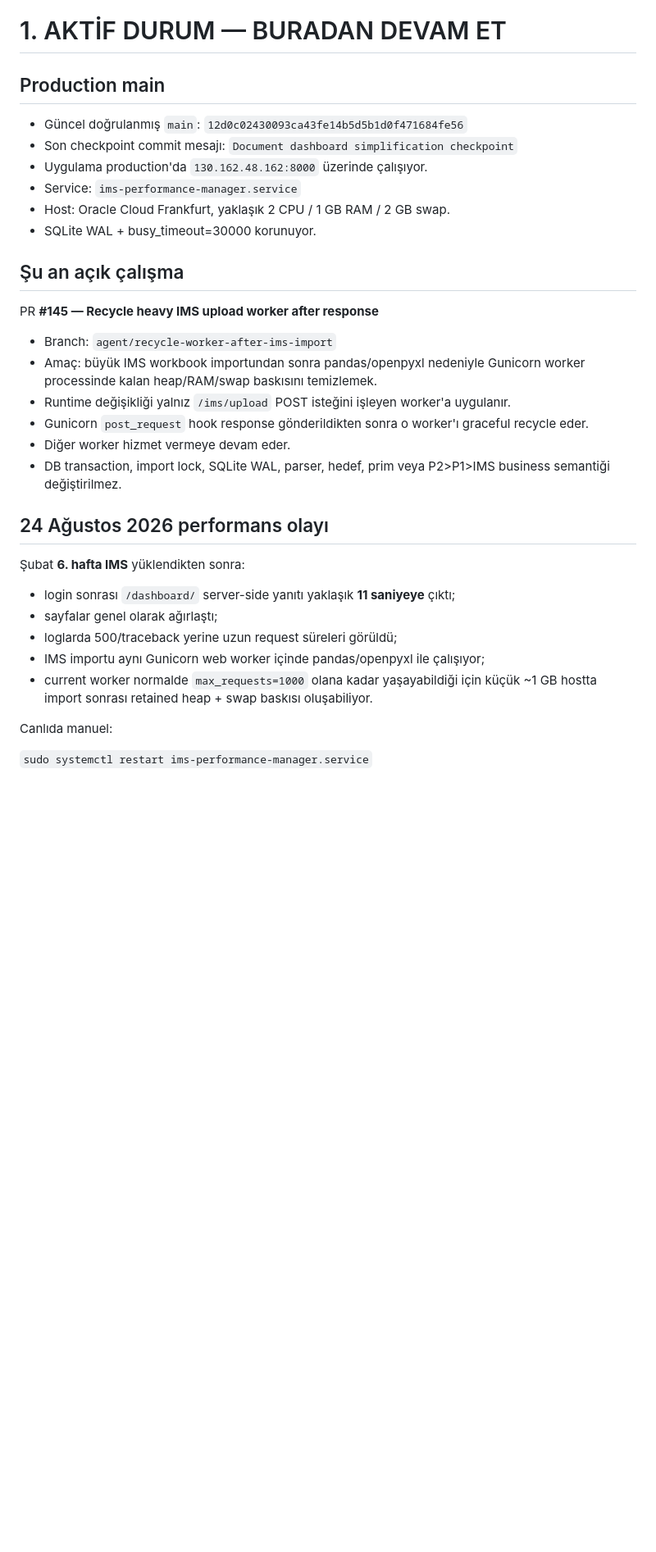
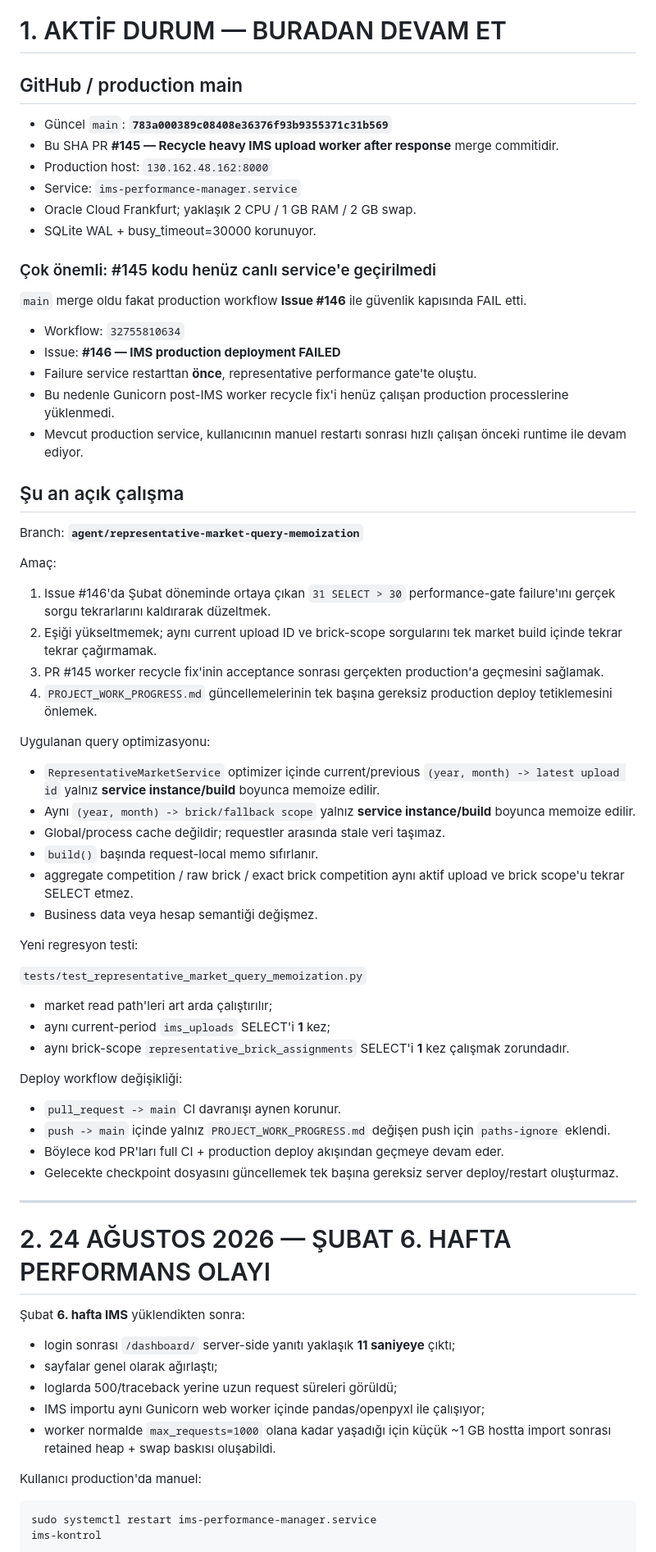
Before and after one commit to muratarslan35/ims-performance-manager, a Markdown page: PROJECT_WORK_PROGRESS.md, the part around one of its changes. Shown at 82% size. Drawn GitHub-style; blank space fills up the shorter version.

````diff
--- a/PROJECT_WORK_PROGRESS.md
+++ b/PROJECT_WORK_PROGRESS.md
@@ -8,27 +8,63 @@
 
 # 1. AKTİF DURUM — BURADAN DEVAM ET
 
-## Production main
+## GitHub / production main
 
-- Güncel doğrulanmış `main`: `12d0c02430093ca43fe14b5d5b1d0f471684fe56`
-- Son checkpoint commit mesajı: `Document dashboard simplification checkpoint`
-- Uygulama production'da `130.162.48.162:8000` üzerinde çalışıyor.
+- Güncel `main`: **`783a000389c08408e36376f93b9355371c31b569`**
+- Bu SHA PR **#145 — Recycle heavy IMS upload worker after response** merge commitidir.
+- Production host: `130.162.48.162:8000`
 - Service: `ims-performance-manager.service`
-- Host: Oracle Cloud Frankfurt, yaklaşık 2 CPU / 1 GB RAM / 2 GB swap.
+- Oracle Cloud Frankfurt; yaklaşık 2 CPU / 1 GB RAM / 2 GB swap.
 - SQLite WAL + busy_timeout=30000 korunuyor.
+
+### Çok önemli: #145 kodu henüz canlı service'e geçirilmedi
+
+`main` merge oldu fakat production workflow **Issue #146** ile güvenlik kapısında FAIL etti.
+
+- Workflow: `32755810634`
+- Issue: **#146 — IMS production deployment FAILED**
+- Failure service restarttan **önce**, representative performance gate'te oluştu.
+- Bu nedenle Gunicorn post-IMS worker recycle fix'i henüz çalışan production processlerine yüklenmedi.
+- Mevcut production service, kullanıcının manuel restartı sonrası hızlı çalışan önceki runtime ile devam ediyor.
 
 ## Şu an açık çalışma
 
-PR **#145 — Recycle heavy IMS upload worker after response**
+Branch: **`agent/representative-market-query-memoization`**
 
-- Branch: `agent/recycle-worker-after-ims-import`
-- Amaç: büyük IMS workbook importundan sonra pandas/openpyxl nedeniyle Gunicorn worker processinde kalan heap/RAM/swap baskısını temizlemek.
-- Runtime değişikliği yalnız `/ims/upload` POST isteğini işleyen worker'a uygulanır.
-- Gunicorn `post_request` hook response gönderildikten sonra o worker'ı graceful recycle eder.
-- Diğer worker hizmet vermeye devam eder.
-- DB transaction, import lock, SQLite WAL, parser, hedef, prim veya P2>P1>IMS business semantiği değiştirilmez.
+Amaç:
 
-## 24 Ağustos 2026 performans olayı
+1. Issue #146'da Şubat döneminde ortaya çıkan `31 SELECT > 30` performance-gate failure'ını gerçek sorgu tekrarlarını kaldırarak düzeltmek.
+2. Eşiği yükseltmemek; aynı current upload ID ve brick-scope sorgularını tek market build içinde tekrar tekrar çağırmamak.
+3. PR #145 worker recycle fix'inin acceptance sonrası gerçekten production'a geçmesini sağlamak.
+4. `PROJECT_WORK_PROGRESS.md` güncellemelerinin tek başına gereksiz production deploy tetiklemesini önlemek.
+
+Uygulanan query optimizasyonu:
+
+- `RepresentativeMarketService` optimizer içinde current/previous `(year, month) -> latest upload id` yalnız **service instance/build** boyunca memoize edilir.
+- Aynı `(year, month) -> brick/fallback scope` yalnız **service instance/build** boyunca memoize edilir.
+- Global/process cache değildir; requestler arasında stale veri taşımaz.
+- `build()` başında request-local memo sıfırlanır.
+- aggregate competition / raw brick / exact brick competition aynı aktif upload ve brick scope'u tekrar SELECT etmez.
+- Business data veya hesap semantiği değişmez.
+
+Yeni regresyon testi:
+
+`tests/test_representative_market_query_memoization.py`
+
+- market read path'leri art arda çalıştırılır;
+- aynı current-period `ims_uploads` SELECT'i **1** kez;
+- aynı brick-scope `representative_brick_assignments` SELECT'i **1** kez çalışmak zorundadır.
+
+Deploy workflow değişikliği:
+
+- `pull_request -> main` CI davranışı aynen korunur.
+- `push -> main` içinde yalnız `PROJECT_WORK_PROGRESS.md` değişen push için `paths-ignore` eklendi.
+- Böylece kod PR'ları full CI + production deploy akışından geçmeye devam eder.
+- Gelecekte checkpoint dosyasını güncellemek tek başına gereksiz server deploy/restart oluşturmaz.
+
+---
+
+# 2. 24 AĞUSTOS 2026 — ŞUBAT 6. HAFTA PERFORMANS OLAYI
 
 Şubat **6. hafta IMS** yüklendikten sonra:
 
@@ -36,9 +72,12 @@ PR **#145 — Recycle heavy IMS upload worker after response**
 - sayfalar genel olarak ağırlaştı;
 - loglarda 500/traceback yerine uzun request süreleri görüldü;
 - IMS importu aynı Gunicorn web worker içinde pandas/openpyxl ile çalışıyor;
-- current worker normalde `max_requests=1000` olana kadar yaşayabildiği için küçük ~1 GB hostta import sonrası retained heap + swap baskısı oluşabiliyor.
+- worker normalde `max_requests=1000` olana kadar yaşadığı için küçük ~1 GB hostta import sonrası retained heap + swap baskısı oluşabildi.
 
-Canlıda manuel:
+Kullanıcı production'da manuel:
 
-`sudo systemctl restart ims-performance-manager.service`
+```bash
+sudo systemctl restart ims-performance-manager.service
+ims-kontrol
+```
 
````
Also changed, not shown: other parts of PROJECT_WORK_PROGRESS.md (+101 -60 lines).
